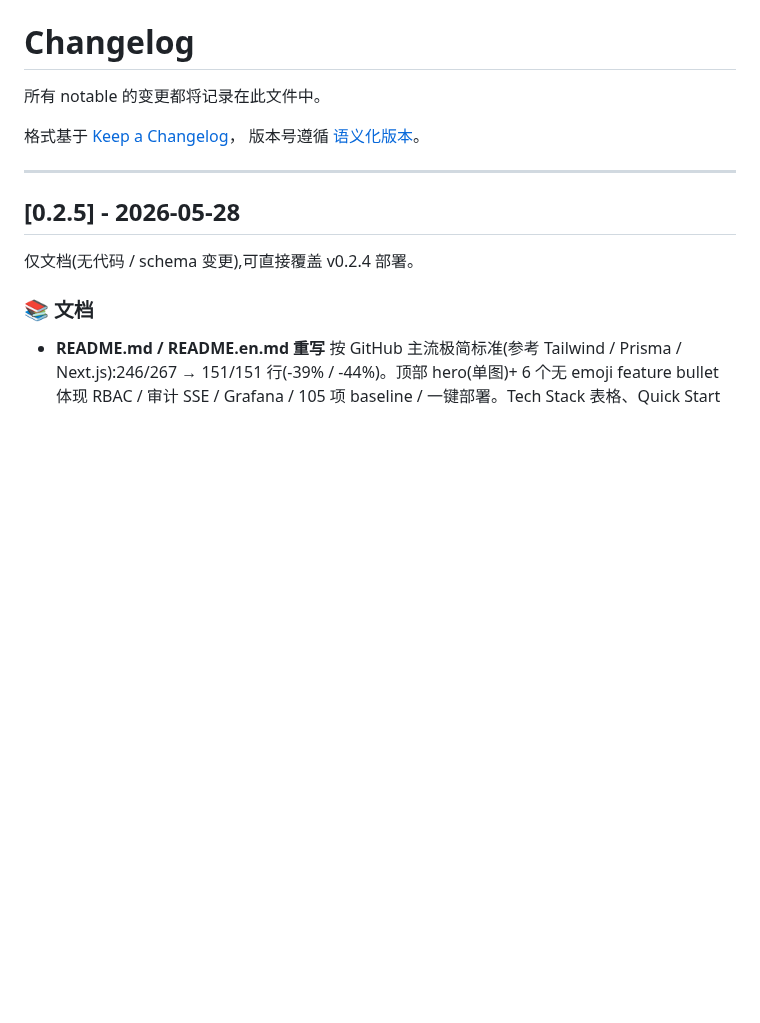
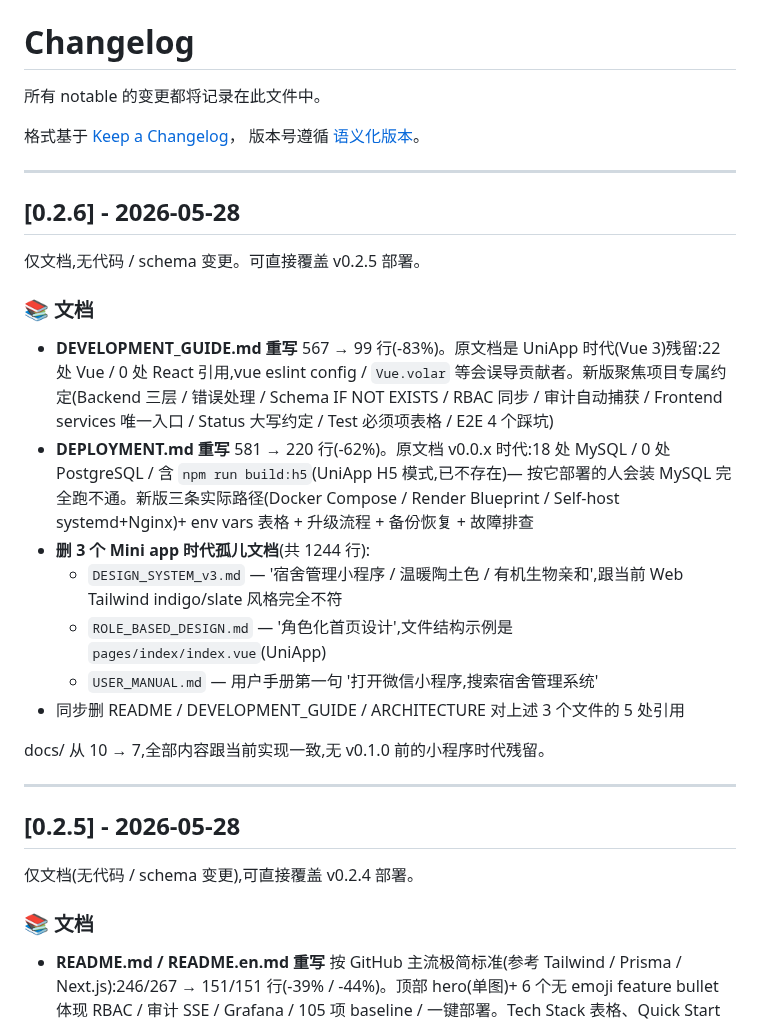
Before and after one commit to DevMinions/UniDormManager, a Markdown page: docs/CHANGELOG.md, the part around the change. GitHub-like rendering; blank space fills up the shorter version.

Commit message:
docs: CHANGELOG 加 [0.2.6] entry(docs polish)
Co-Authored-By: Claude Opus 4.7 (1M context) <noreply@anthropic.com>

```diff
--- a/docs/CHANGELOG.md
+++ b/docs/CHANGELOG.md
@@ -4,6 +4,24 @@
 
 格式基于 [Keep a Changelog](https://keepachangelog.com/zh-CN/1.0.0/)，
 版本号遵循 [语义化版本](https://semver.org/lang/zh-CN/)。
+
+---
+
+## [0.2.6] - 2026-05-28
+
+仅文档,无代码 / schema 变更。可直接覆盖 v0.2.5 部署。
+
+### 📚 文档
+
+- **DEVELOPMENT_GUIDE.md 重写** 567 → 99 行(-83%)。原文档是 UniApp 时代(Vue 3)残留:22 处 Vue / 0 处 React 引用,vue eslint config / `Vue.volar` 等会误导贡献者。新版聚焦项目专属约定(Backend 三层 / 错误处理 / Schema IF NOT EXISTS / RBAC 同步 / 审计自动捕获 / Frontend services 唯一入口 / Status 大写约定 / Test 必须项表格 / E2E 4 个踩坑)
+- **DEPLOYMENT.md 重写** 581 → 220 行(-62%)。原文档 v0.0.x 时代:18 处 MySQL / 0 处 PostgreSQL / 含 `npm run build:h5`(UniApp H5 模式,已不存在)— 按它部署的人会装 MySQL 完全跑不通。新版三条实际路径(Docker Compose / Render Blueprint / Self-host systemd+Nginx)+ env vars 表格 + 升级流程 + 备份恢复 + 故障排查
+- **删 3 个 Mini app 时代孤儿文档**(共 1244 行):
+  - `DESIGN_SYSTEM_v3.md` — '宿舍管理小程序 / 温暖陶土色 / 有机生物亲和',跟当前 Web Tailwind indigo/slate 风格完全不符
+  - `ROLE_BASED_DESIGN.md` — '角色化首页设计',文件结构示例是 `pages/index/index.vue`(UniApp)
+  - `USER_MANUAL.md` — 用户手册第一句 '打开微信小程序,搜索宿舍管理系统'
+- 同步删 README / DEVELOPMENT_GUIDE / ARCHITECTURE 对上述 3 个文件的 5 处引用
+
+docs/ 从 10 → 7,全部内容跟当前实现一致,无 v0.1.0 前的小程序时代残留。
 
 ---
 
```
